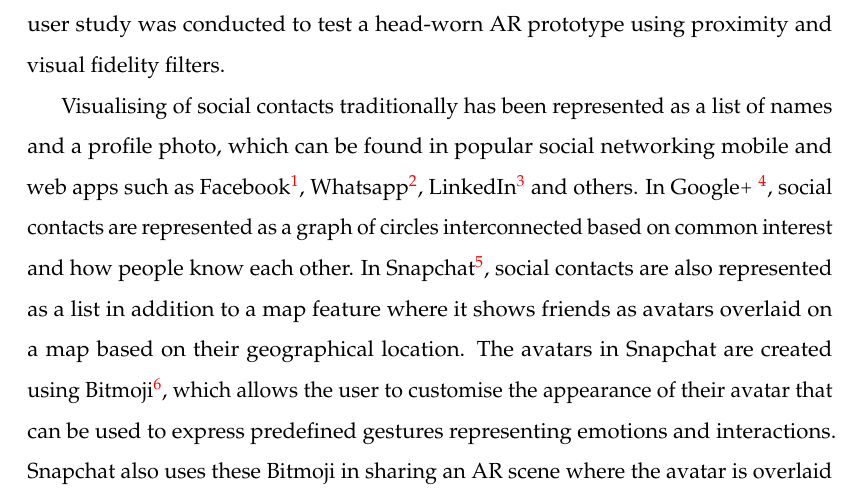
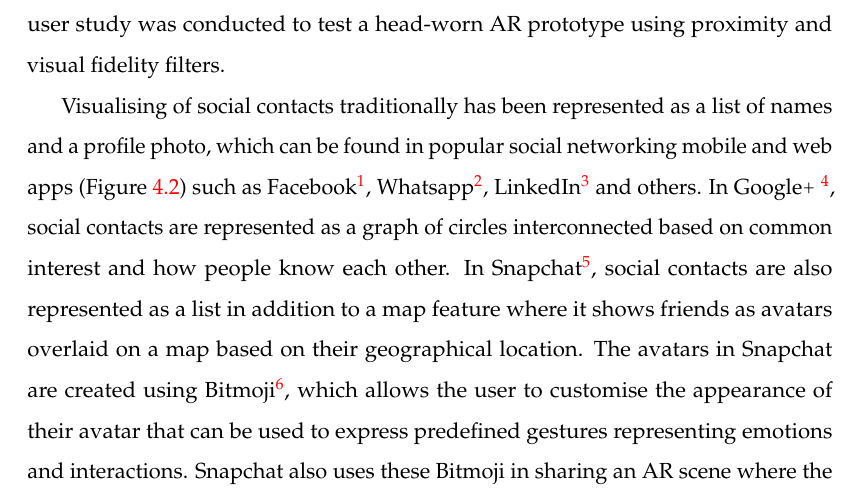
Before and after one commit to an83/Alaeddin-s-Thesis, a LaTeX thesis (main.tex, which reads Chapters/41-visualising.tex): part of page 72 of 175, cut so that both start at the same text. Compiled offline with pdfLaTeX.

Commit message:
Update on Overleaf.

```diff
--- a/Chapters/41-visualising.tex
+++ b/Chapters/41-visualising.tex
@@ -6,7 +6,7 @@
 
 One of the issues with representing contacts from social networks in AR is how to differentiate between the contacts. This section explores how visual and spatial cues based on social relationships can be used to represent contacts in social AR applications, making it easier to distinguish between them \cite{Nassani2017b}. This section explores how to visualise social relationships in mobile AR environments using proximity and visual fidelity filters. A focus group was organised to explore different options for representing social contacts in a mobile AR application. Also, a user study was conducted to test a head-worn AR prototype using proximity and visual fidelity filters.
 
-Visualising of social contacts traditionally has been represented as a list of names and a profile photo, which can be found in popular social networking mobile and web apps such as Facebook\footnote{https://www.facebook.com/}, Whatsapp\footnote{https://www.whatsapp.com/}, LinkedIn\footnote{https://www.whatsapp.com/} and others. In Google\texttt{+} \footnote{https://en.wikipedia.org/wiki/Google\%2B}, social contacts are represented as a graph of circles interconnected based on common interest and how people know each other. In Snapchat\footnote{https://www.snapchat.com/}, social contacts are also represented as a list in addition to a map feature where it shows friends as avatars overlaid on a map based on their geographical location. The avatars in Snapchat are created using Bitmoji\footnote{https://www.bitmoji.com/}, which allows the user to customise the appearance of their avatar that can be used to express predefined gestures representing emotions and interactions. Snapchat also uses these Bitmoji in sharing an AR scene where the avatar is overlaid on the camera view of a handheld device.
+Visualising of social contacts traditionally has been represented as a list of names and a profile photo, which can be found in popular social networking mobile and web apps (Figure \ref{fig:contacts:inspiration}) such as Facebook\footnote{https://www.facebook.com/}, Whatsapp\footnote{https://www.whatsapp.com/}, LinkedIn\footnote{https://www.whatsapp.com/} and others. In Google\texttt{+} \footnote{https://en.wikipedia.org/wiki/Google\%2B}, social contacts are represented as a graph of circles interconnected based on common interest and how people know each other. In Snapchat\footnote{https://www.snapchat.com/}, social contacts are also represented as a list in addition to a map feature where it shows friends as avatars overlaid on a map based on their geographical location. The avatars in Snapchat are created using Bitmoji\footnote{https://www.bitmoji.com/}, which allows the user to customise the appearance of their avatar that can be used to express predefined gestures representing emotions and interactions. Snapchat also uses these Bitmoji in sharing an AR scene where the avatar is overlaid on the camera view of a handheld device.
 
 \begin{figure}[h]
     \centering
```
